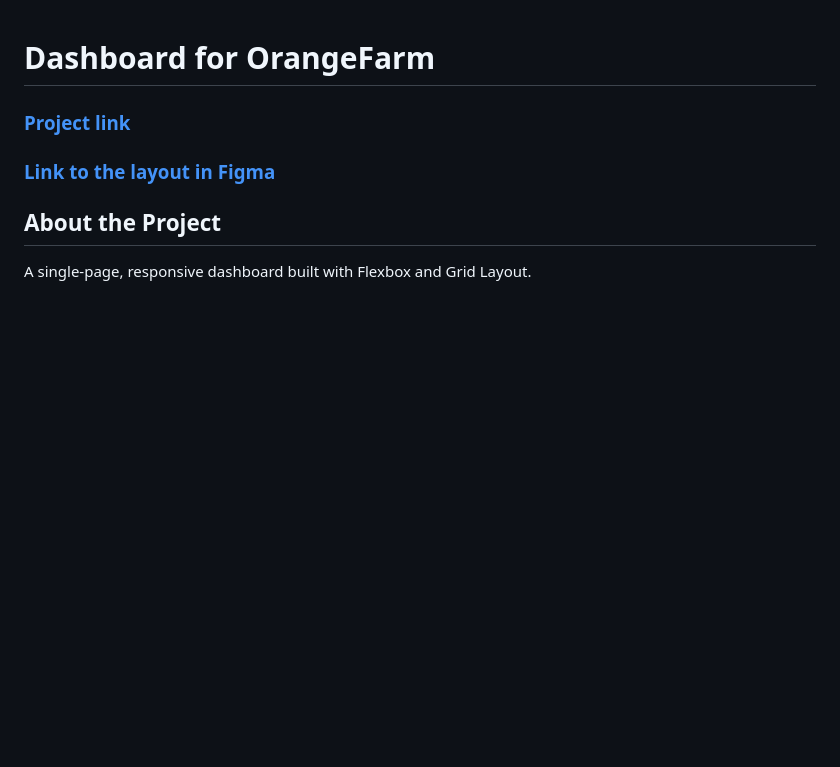
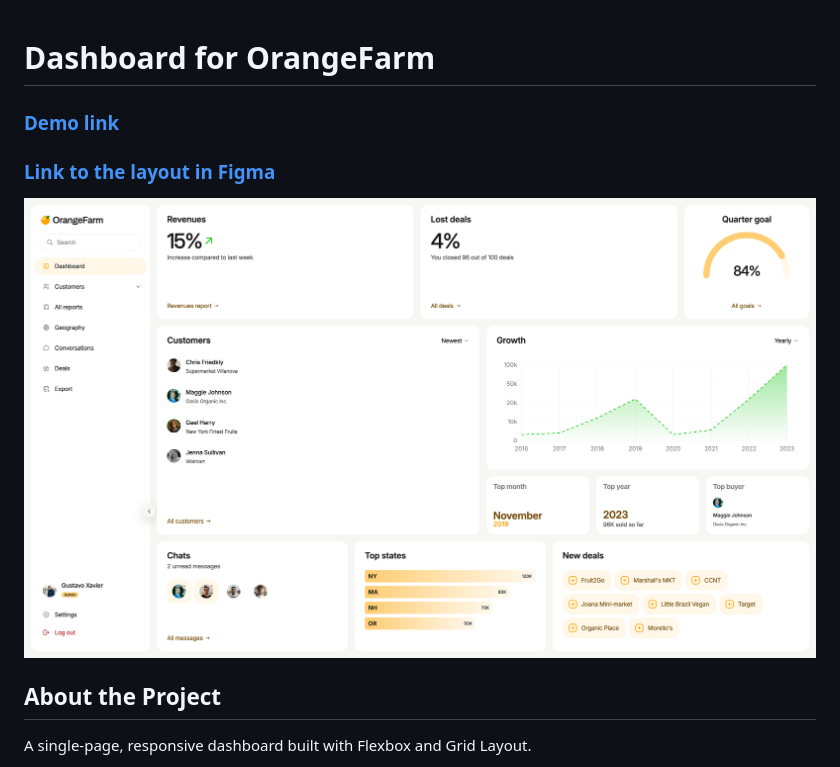
Before and after one commit to junfrenkixp/dashboard-orange-farm, a Markdown page: README.md, the part around the change. GitHub-like rendering; pictures changed too: .github/preview.png (added); blank space fills up the shorter version.

```diff
--- a/README.md
+++ b/README.md
@@ -1,8 +1,10 @@
 # Dashboard for OrangeFarm
 
-### [Project link](https://junfrenkixp.github.io/dashboard-orange-farm/)
+### [Demo link](https://junfrenkixp.github.io/dashboard-orange-farm/)
 
 ### [Link to the layout in Figma](https://www.figma.com/design/sg9RjXAiubQTnZ5L4kifYV/OrangeFarm?node-id=0-1&p=f&t=ojZYAV0hUIjd3VZS-0)
+
+![Dashboard preview](./.github/preview.png)
 
 ## About the Project
 
```
